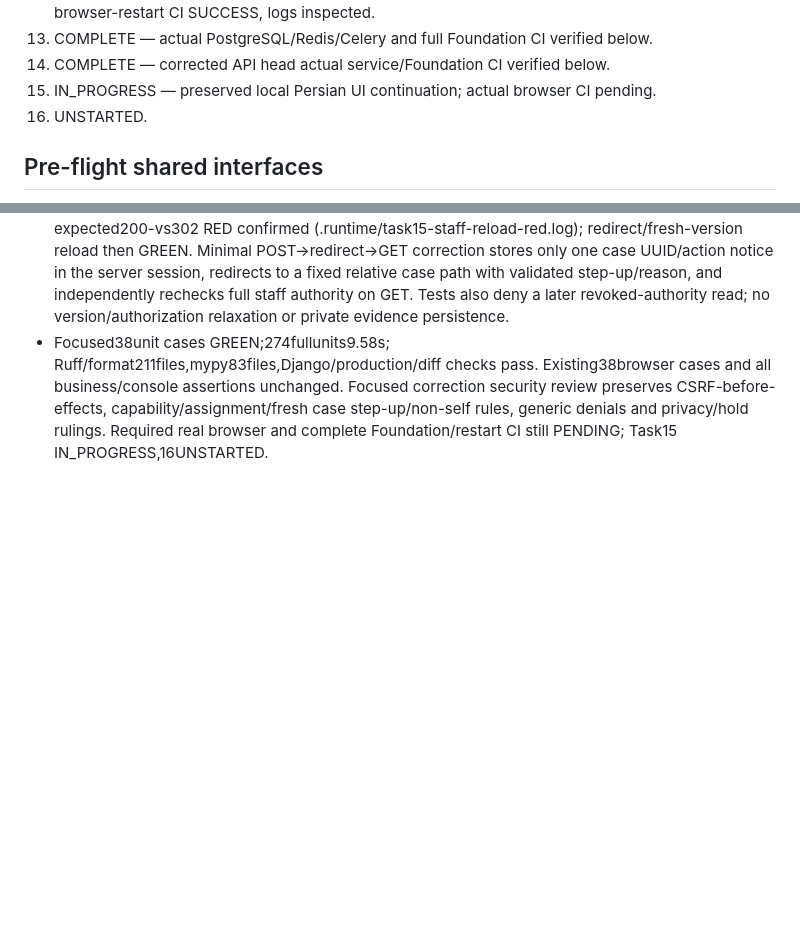
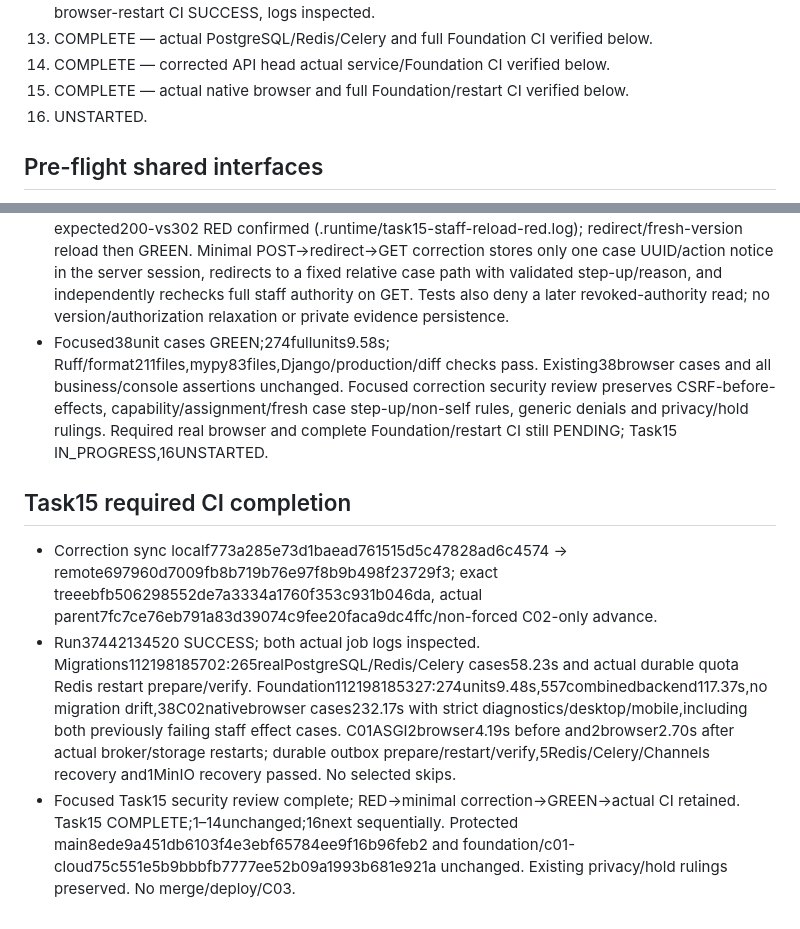
Before and after one commit to alireza-anari/fitlink-v1, a Markdown page: docs/implementation/C02_EXECUTION_LEDGER.md, 2 parts joined by grey strips. Drawn GitHub-style; blank space fills up the shorter version.

Commit message:
docs: record verified Task 15 completion

```diff
--- a/docs/implementation/C02_EXECUTION_LEDGER.md
+++ b/docs/implementation/C02_EXECUTION_LEDGER.md
@@ -28,7 +28,7 @@
 12. COMPLETE — Cloud RED→GREEN; real PostgreSQL213cases and Foundation423backend/full browser-restart CI SUCCESS, logs inspected.
 13. COMPLETE — actual PostgreSQL/Redis/Celery and full Foundation CI verified below.
 14. COMPLETE — corrected API head actual service/Foundation CI verified below.
-15. IN_PROGRESS — preserved local Persian UI continuation; actual browser CI pending.
+15. COMPLETE — actual native browser and full Foundation/restart CI verified below.
 16. UNSTARTED.
 
 ## Pre-flight shared interfaces
@@ -470,3 +470,8 @@ No C02 implementation test or migration has run yet. No C02 PASS claim.
 - Run37430943821 actual logs inspected: migrations112161393500 SUCCESS,265cases61.29s and real durable Redis quota restart. Foundation112161393627:271units,554backend91.63s,C01ASGI2browser3.14s passed; C02browser36passed/2failed/2teardown errors. Both positive staff cases executed GET200/evidencePOST200/decisionPOST200, then browser reload resubmitted the previous decision POST after new-phone proof advanced the version. Domain correctly rejected stale authority/version with404; strict diagnostics correctly recorded it. Later restart gates did not execute and are not PASS. This is an HTML adapter defect, not infrastructure.
 - Added three focused regressions for successful evidence/decision/apply: command executed once, expected200-vs302 RED confirmed (.runtime/task15-staff-reload-red.log); redirect/fresh-version reload then GREEN. Minimal POST→redirect→GET correction stores only one case UUID/action notice in the server session, redirects to a fixed relative case path with validated step-up/reason, and independently rechecks full staff authority on GET. Tests also deny a later revoked-authority read; no version/authorization relaxation or private evidence persistence.
 - Focused38unit cases GREEN;274fullunits9.58s; Ruff/format211files,mypy83files,Django/production/diff checks pass. Existing38browser cases and all business/console assertions unchanged. Focused correction security review preserves CSRF-before-effects, capability/assignment/fresh case step-up/non-self rules, generic denials and privacy/hold rulings. Required real browser and complete Foundation/restart CI still PENDING; Task15 IN_PROGRESS,16UNSTARTED.
+
+## Task15 required CI completion
+- Correction sync localf773a285e73d1baead761515d5c47828ad6c4574 -> remote697960d7009fb8b719b76e97f8b9b498f23729f3; exact treeebfb506298552de7a3334a1760f353c931b046da, actual parent7fc7ce76eb791a83d39074c9fee20faca9dc4ffc/non-forced C02-only advance.
+- Run37442134520 SUCCESS; both actual job logs inspected. Migrations112198185702:265realPostgreSQL/Redis/Celery cases58.23s and actual durable quota Redis restart prepare/verify. Foundation112198185327:274units9.48s,557combinedbackend117.37s,no migration drift,38C02nativebrowser cases232.17s with strict diagnostics/desktop/mobile,including both previously failing staff effect cases. C01ASGI2browser4.19s before and2browser2.70s after actual broker/storage restarts; durable outbox prepare/restart/verify,5Redis/Celery/Channels recovery and1MinIO recovery passed. No selected skips.
+- Focused Task15 security review complete; RED→minimal correction→GREEN→actual CI retained. Task15 COMPLETE;1–14unchanged;16next sequentially. Protected main8ede9a451db6103f4e3ebf65784ee9f16b96feb2 and foundation/c01-cloud75c551e5b9bbbfb7777ee52b09a1993b681e921a unchanged. Existing privacy/hold rulings preserved. No merge/deploy/C03.
```
